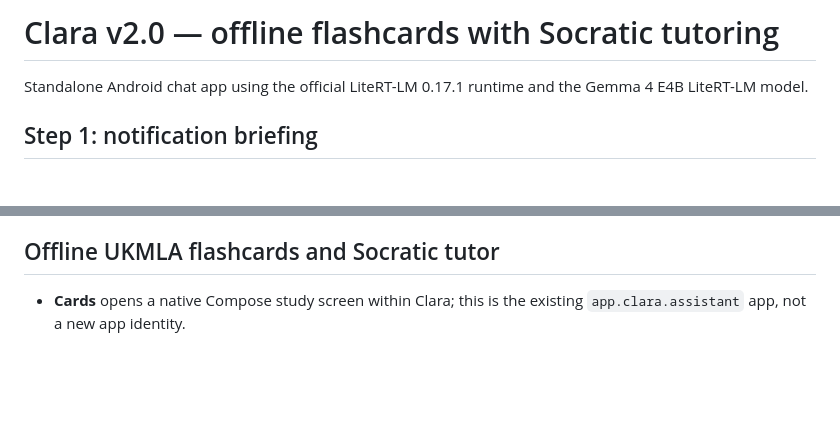
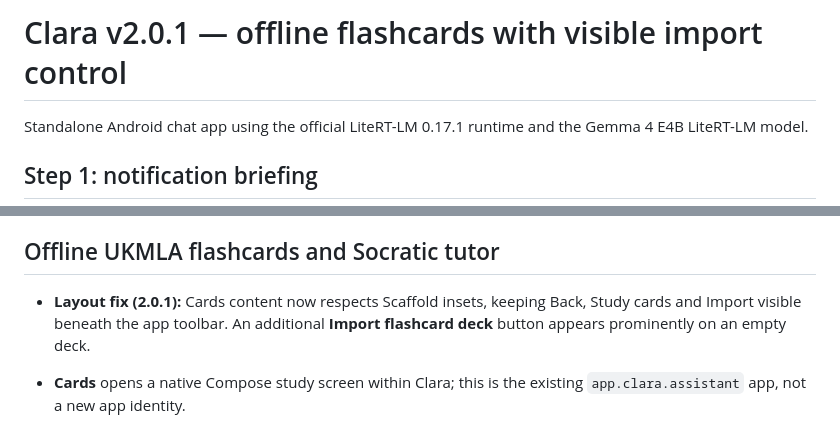
Before and after one commit to Annanpractice/UKMLA_app, a Markdown page: pocket-gemma/README.md, 2 parts joined by grey strips. Drawn GitHub-style; blank space fills up the shorter version.

Commit message:
Clara v2.0.1: README.md

```diff
--- a/pocket-gemma/README.md
+++ b/pocket-gemma/README.md
@@ -1,4 +1,4 @@
-# Clara v2.0 — offline flashcards with Socratic tutoring
+# Clara v2.0.1 — offline flashcards with visible import control
 
 Standalone Android chat app using the official LiteRT-LM 0.17.1 runtime and the Gemma 4 E4B LiteRT-LM model.
 
@@ -35,6 +35,8 @@ The remaining phone test is to run a structured synthetic prompt set (the design
 
 ## Offline UKMLA flashcards and Socratic tutor
 
+- **Layout fix (2.0.1):** Cards content now respects Scaffold insets, keeping Back, Study cards and Import visible beneath the app toolbar. An additional **Import flashcard deck** button appears prominently on an empty deck.
+
 - **Cards** opens a native Compose study screen within Clara; this is the existing `app.clara.assistant` app, not a new app identity.
 - Import a local `.json` or `.cards` export from the legacy [flashcard-app](https://github.com/Annanpractice/flashcard-app). Handles `{cards,understood,mastered}` and `seen`, or an array of cards. Existing topics, HTML formatting, data-URI images and progress categories are retained offline.
 - Cards and mastery changes are persisted as `clara-flashcards.json` in Clara's private files, separate from the 3.66 GB Gemma model and chat history. A new import intentionally replaces the prior deck; a failed import does not.
```
